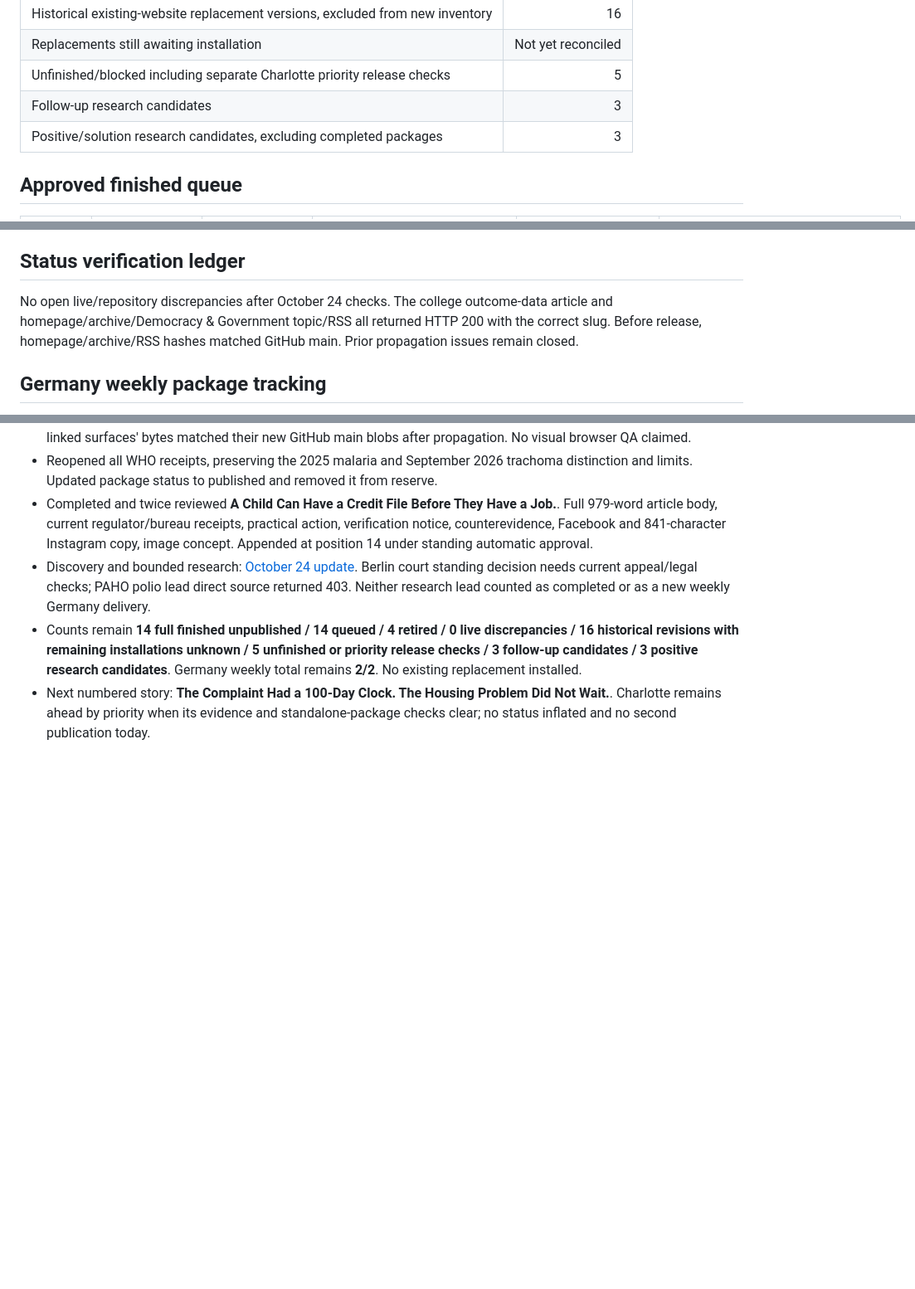
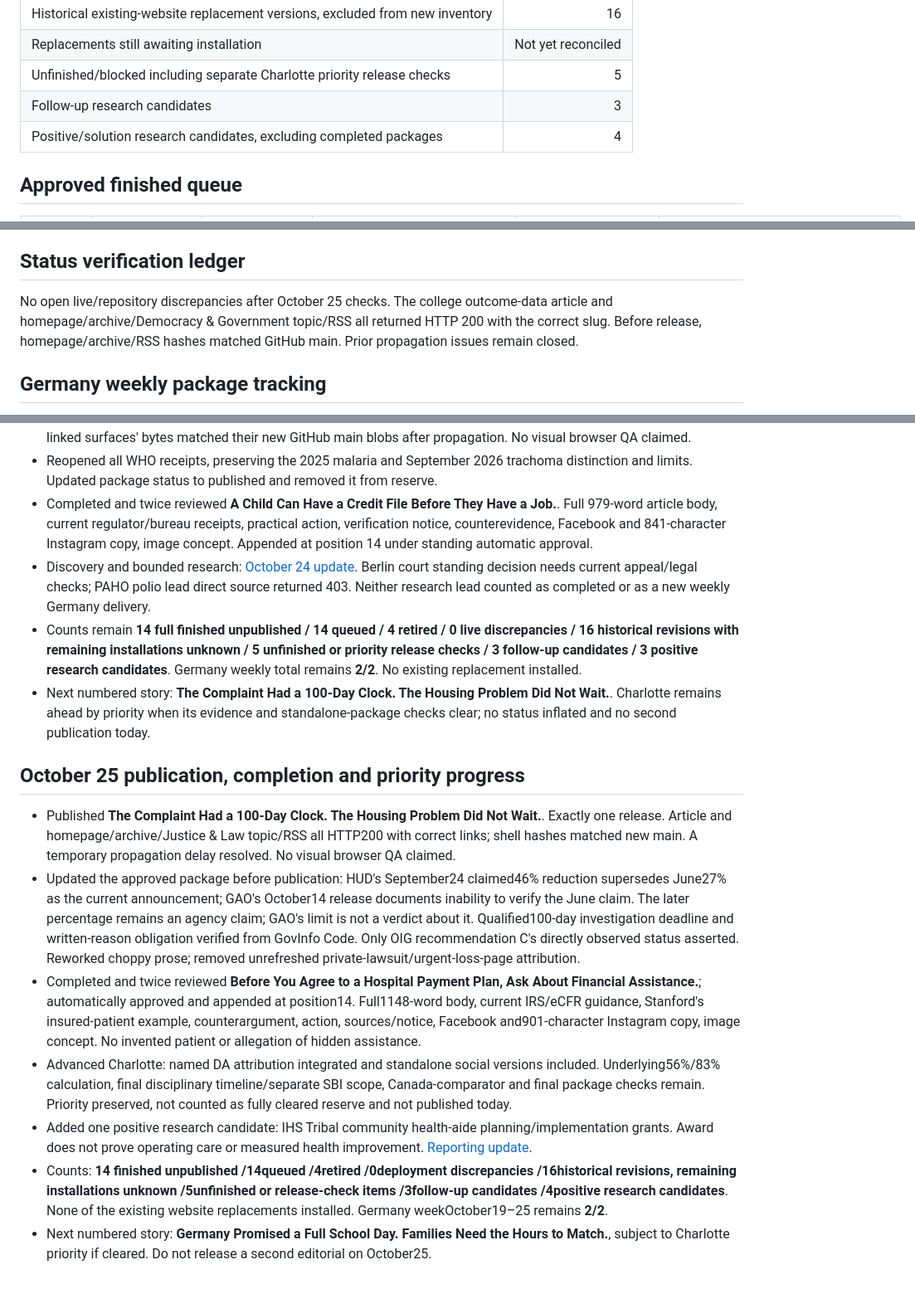
Before and after one commit to themissingseat-stack/the-missing-seat, a Markdown page: TMS_DAILY_EDITORIAL_QUEUE.md, 3 parts joined by grey strips. Shown at 83% size. GitHub-like rendering; blank space fills up the shorter version.

Commit message:
Update master ledger for October 25 publication and new full editorial

```diff
--- a/TMS_DAILY_EDITORIAL_QUEUE.md
+++ b/TMS_DAILY_EDITORIAL_QUEUE.md
@@ -43,7 +43,7 @@ Every **Full TMS Editorial Joe Package** must ensure that an ordinary reader fin
 | Replacements still awaiting installation | Not yet reconciled |
 | Unfinished/blocked including separate Charlotte priority release checks | 5 |
 | Follow-up research candidates | 3 |
-| Positive/solution research candidates, excluding completed packages | 3 |
+| Positive/solution research candidates, excluding completed packages | 4 |
 
 ## Approved finished queue
 
@@ -110,7 +111,7 @@ The table records this workflow’s reconciled publication history, not every hi
 
 ## Status verification ledger
 
-No open live/repository discrepancies after October 24 checks. The college outcome-data article and homepage/archive/Democracy & Government topic/RSS all returned HTTP 200 with the correct slug. Before release, homepage/archive/RSS hashes matched GitHub main. Prior propagation issues remain closed.
+No open live/repository discrepancies after October 25 checks. The college outcome-data article and homepage/archive/Democracy & Government topic/RSS all returned HTTP 200 with the correct slug. Before release, homepage/archive/RSS hashes matched GitHub main. Prior propagation issues remain closed.
 
 ## Germany weekly package tracking
 
@@ -243,3 +244,14 @@ Final October 22 reconciliation: all five public surfaces verified; the temporar
 - Discovery and bounded research: [October 24 update](TMS_REPORTING_UPDATE_2026-10-24.md). Berlin court standing decision needs current appeal/legal checks; PAHO polio lead direct source returned 403. Neither research lead counted as completed or as a new weekly Germany delivery.
 - Counts remain **14 full finished unpublished / 14 queued / 4 retired / 0 live discrepancies / 16 historical revisions with remaining installations unknown / 5 unfinished or priority release checks / 3 follow-up candidates / 3 positive research candidates**. Germany weekly total remains **2/2**. No existing replacement installed.
 - Next numbered story: **The Complaint Had a 100-Day Clock. The Housing Problem Did Not Wait.**. Charlotte remains ahead by priority when its evidence and standalone-package checks clear; no status inflated and no second publication today.
+
+
+## October 25 publication, completion and priority progress
+
+- Published **The Complaint Had a 100-Day Clock. The Housing Problem Did Not Wait.**. Exactly one release. Article and homepage/archive/Justice & Law topic/RSS all HTTP200 with correct links; shell hashes matched new main. A temporary propagation delay resolved. No visual browser QA claimed.
+- Updated the approved package before publication: HUD's September24 claimed46% reduction supersedes June27% as the current announcement; GAO's October14 release documents inability to verify the June claim. The later percentage remains an agency claim; GAO's limit is not a verdict about it. Qualified100-day investigation deadline and written-reason obligation verified from GovInfo Code. Only OIG recommendation C's directly observed status asserted. Reworked choppy prose; removed unrefreshed private-lawsuit/urgent-loss-page attribution.
+- Completed and twice reviewed **Before You Agree to a Hospital Payment Plan, Ask About Financial Assistance.**; automatically approved and appended at position14. Full1148-word body, current IRS/eCFR guidance, Stanford's insured-patient example, counterargument, action, sources/notice, Facebook and901-character Instagram copy, image concept. No invented patient or allegation of hidden assistance.
+- Advanced Charlotte: named DA attribution integrated and standalone social versions included. Underlying56%/83% calculation, final disciplinary timeline/separate SBI scope, Canada-comparator and final package checks remain. Priority preserved, not counted as fully cleared reserve and not published today.
+- Added one positive research candidate: IHS Tribal community health-aide planning/implementation grants. Award does not prove operating care or measured health improvement. [Reporting update](TMS_REPORTING_UPDATE_2026-10-25.md).
+- Counts: **14 finished unpublished /14queued /4retired /0deployment discrepancies /16historical revisions, remaining installations unknown /5unfinished or release-check items /3follow-up candidates /4positive research candidates**. None of the existing website replacements installed. Germany weekOctober19–25 remains **2/2**.
+- Next numbered story: **Germany Promised a Full School Day. Families Need the Hours to Match.**, subject to Charlotte priority if cleared. Do not release a second editorial on October25.
```
Also changed, not shown: other parts of TMS_DAILY_EDITORIAL_QUEUE.md (+16 -15 lines).
